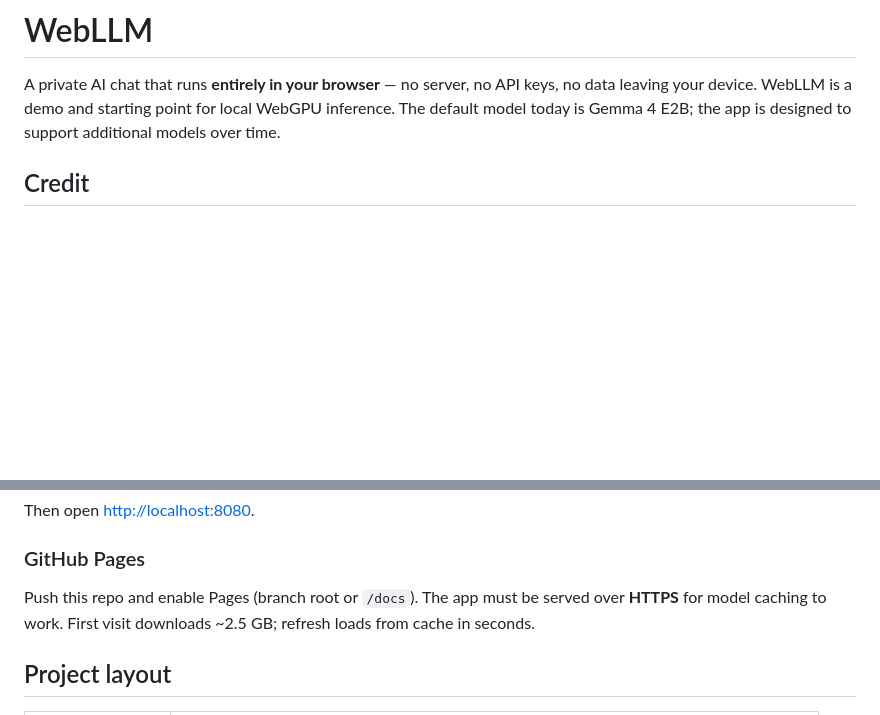
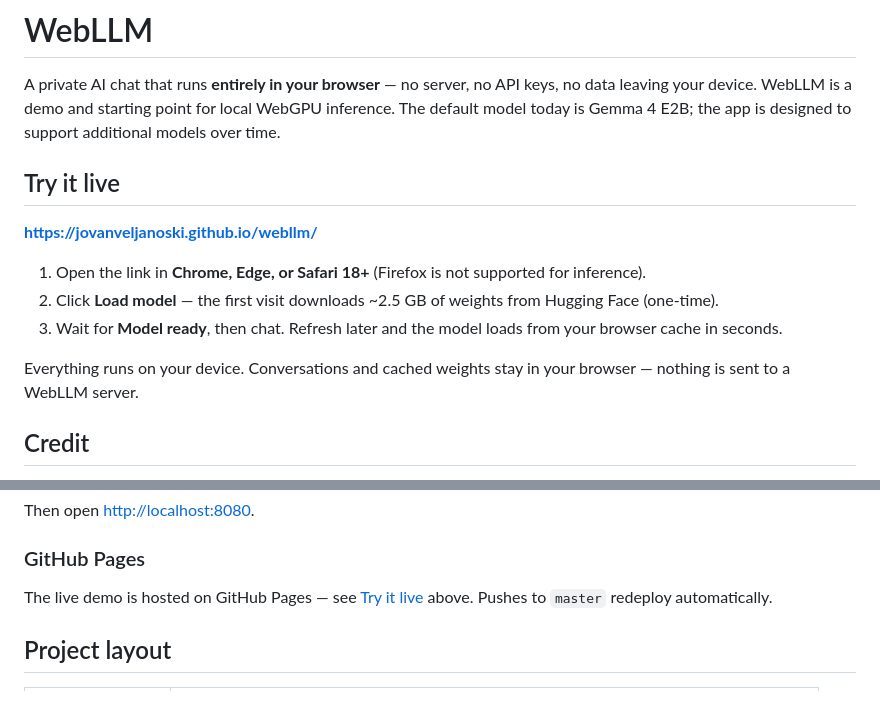
Before and after one commit to JovanVeljanoski/webllm, a Markdown page: README.md, 2 parts joined by grey strips. GitHub-like rendering; blank space fills up the shorter version.

Commit message:
docs: add live demo link to README
Co-authored-by: Cursor <cursoragent@cursor.com>

```diff
--- a/README.md
+++ b/README.md
@@ -1,6 +1,16 @@
 # WebLLM
 
 A private AI chat that runs **entirely in your browser** — no server, no API keys, no data leaving your device. WebLLM is a demo and starting point for local WebGPU inference. The default model today is Gemma 4 E2B; the app is designed to support additional models over time.
+
+## Try it live
+
+**[https://jovanveljanoski.github.io/webllm/](https://jovanveljanoski.github.io/webllm/)**
+
+1. Open the link in **Chrome, Edge, or Safari 18+** (Firefox is not supported for inference).
+2. Click **Load model** — the first visit downloads ~2.5 GB of weights from Hugging Face (one-time).
+3. Wait for **Model ready**, then chat. Refresh later and the model loads from your browser cache in seconds.
+
+Everything runs on your device. Conversations and cached weights stay in your browser — nothing is sent to a WebLLM server.
 
 ## Credit
 
@@ -32,7 +42,7 @@ Then open [http://localhost:8080](http://localhost:8080).
 
 ### GitHub Pages
 
-Push this repo and enable Pages (branch root or `/docs`). The app must be served over **HTTPS** for model caching to work. First visit downloads ~2.5 GB; refresh loads from cache in seconds.
+The live demo is hosted on GitHub Pages — see [Try it live](#try-it-live) above. Pushes to `master` redeploy automatically.
 
 ## Project layout
 
```
